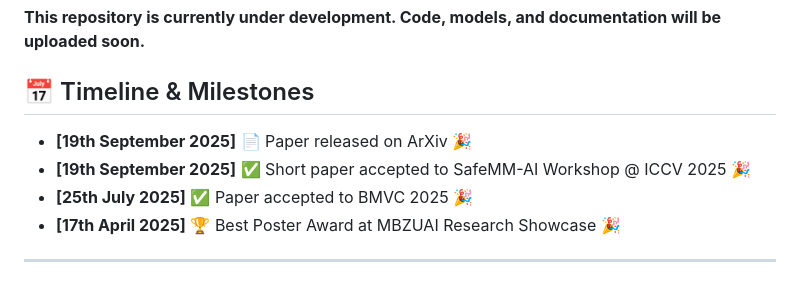
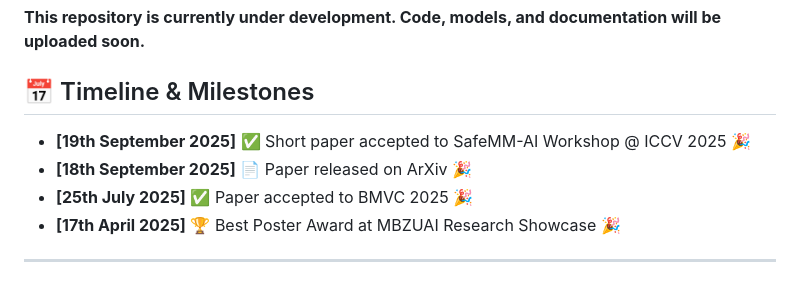
Before and after one commit to iabh1shekbasu/CalibPrompt, a Markdown page: README.md, the part around the change. Rendered like a GitHub page.

```diff
--- a/README.md
+++ b/README.md
@@ -42,8 +42,8 @@ CalibPrompt consistently improves calibration across **four Med-VLMs** (PLIP, Me
 
 ## 📅 Timeline & Milestones
 
-- **[19th September 2025]** 📄 Paper released on ArXiv 🎉
 - **[19th September 2025]** ✅ Short paper accepted to SafeMM-AI Workshop @ ICCV 2025 🎉
+- **[18th September 2025]** 📄 Paper released on ArXiv 🎉
 - **[25th July 2025]** ✅ Paper accepted to BMVC 2025 🎉
 - **[17th April 2025]** 🏆 Best Poster Award at MBZUAI Research Showcase 🎉
 
```
